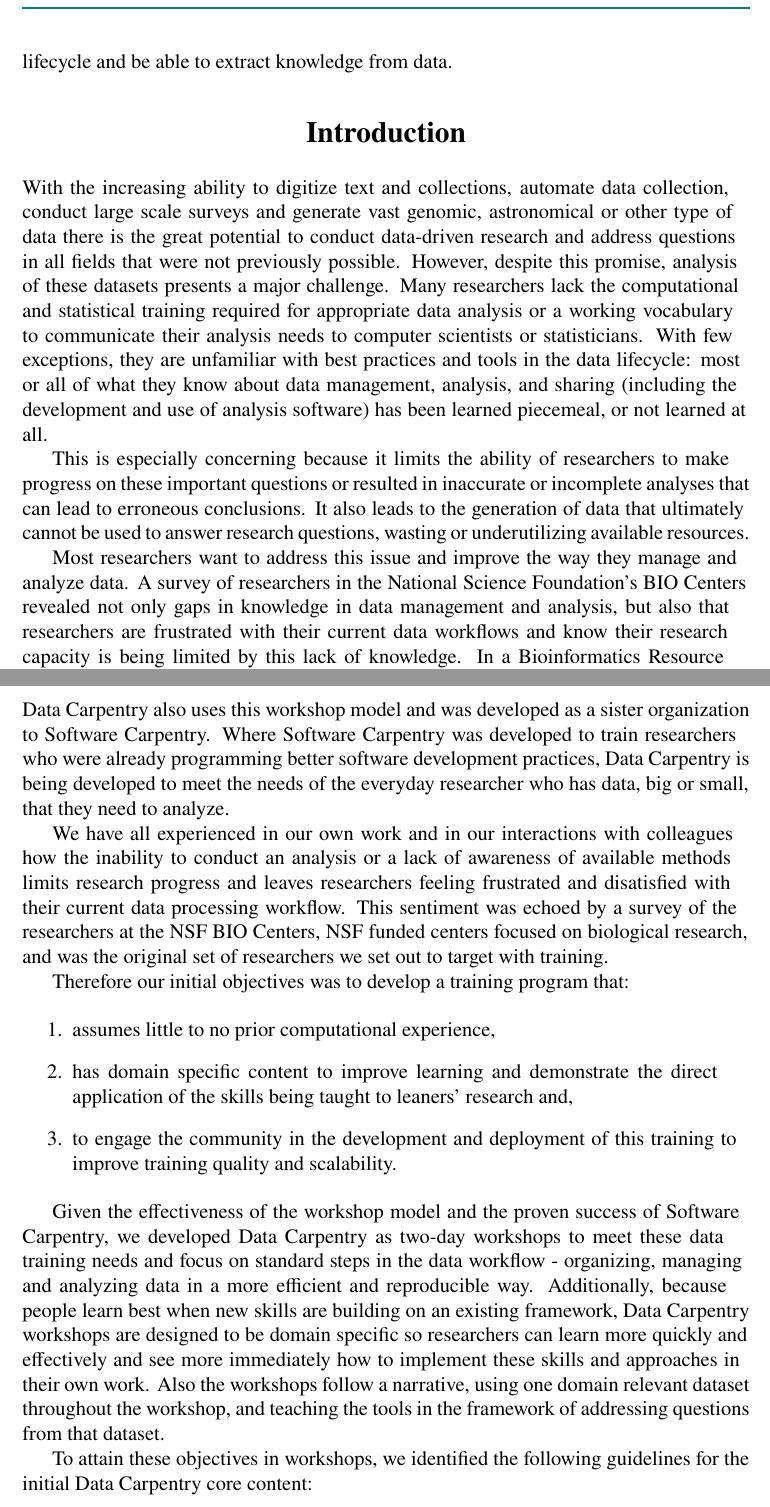
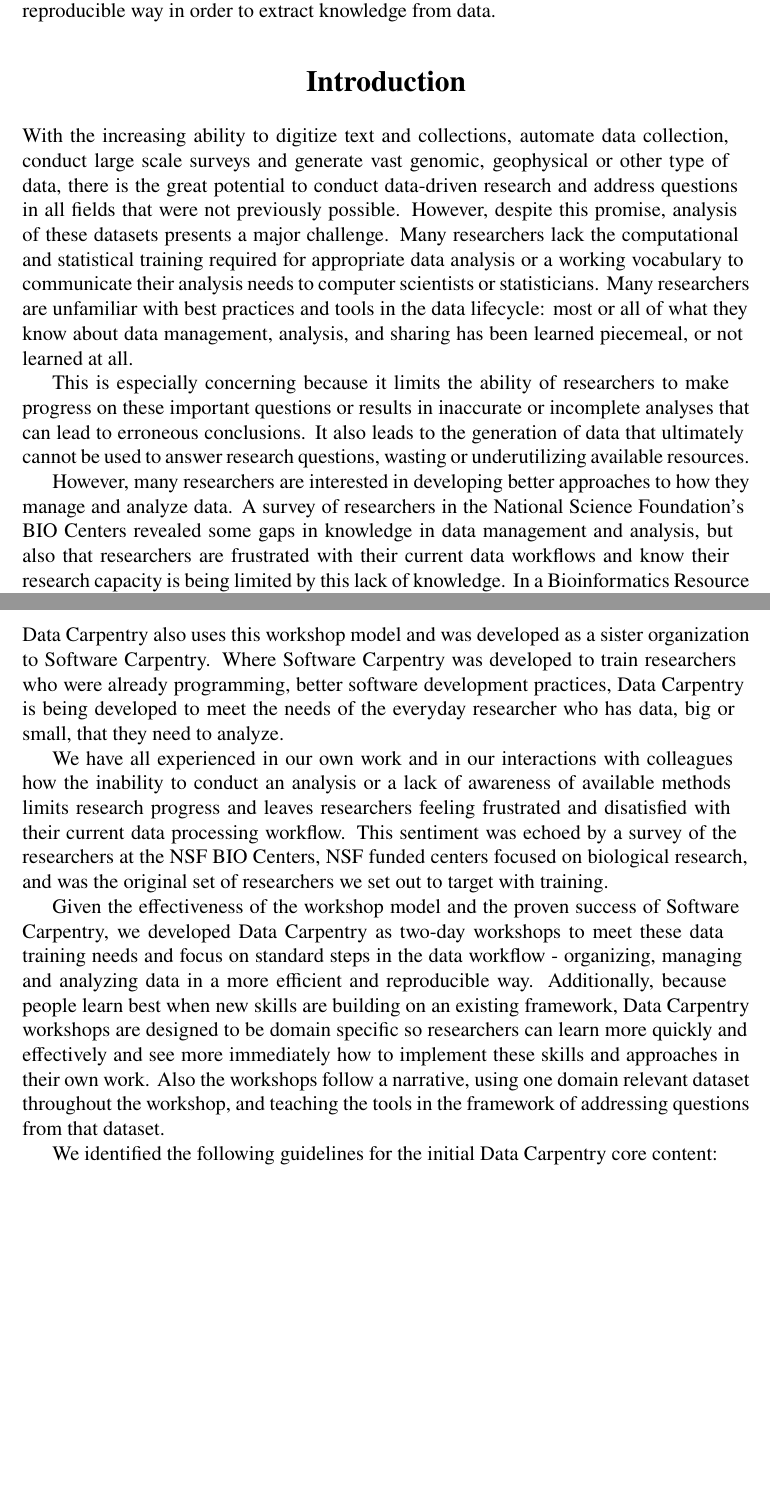
Before and after one commit to datacarpentry/documents, a LaTeX document (dcc2014/idcc-data-carpentry-paper.tex): two parts of pages 2 and 4 of 9, joined at a grey line, cut so that both start at the same text, the shorter picture padded with empty space. Compiled offline with pdfLaTeX.

Commit message:
minor edits to text and updated abstract

```diff
--- a/dcc2014/idcc-data-carpentry-paper.tex
+++ b/dcc2014/idcc-data-carpentry-paper.tex
@@ -33,28 +33,27 @@
 To address this need we have developed an introductory two-day intensive workshop, Data Carpentry, designed to teach basic concepts, skills, and
  tools for working more effectively and reproducibly with data.\\
 
-Software Carpentry, two-day hands-on bootcamp style workshops teaching best practices in software development, have demonstrated the success of short workshops to teach foundational research skills. This model has been adapted for Data Carpentry with the objective of teaching skills to researchers to enable them to retrieve, view, manipulate, analyze and store their and other's data in an open and reproducible way, through the data lifecycle and be able to extract knowledge from data.\\
+These workshops are based on Software Carpentry, two-day hands-on bootcamp style workshops teaching best practices in software development, that have demonstrated the success of short workshops to teach foundational research skills. Data Carpentry focuses on data literacy in particular, with the objective of teaching skills to researchers to enable them to retrieve, view, manipulate, analyze and store their and other's data in an open and reproducible way in order to extract knowledge from data.\\
 
 \section{Introduction}
 
 With the increasing ability to digitize text and collections, automate data collection, conduct
-large scale surveys and generate vast genomic, astronomical or other type of data there is
+large scale surveys and generate vast genomic, geophysical or other type of data, there is
 the great potential to conduct data-driven research and address questions in all fields that
 were not previously possible. However, despite this promise, analysis of these datasets
 presents a major challenge. Many researchers lack the computational and statistical training
 required for appropriate data analysis or a working vocabulary to communicate their analysis
-needs to computer scientists or statisticians. With
-few exceptions, they are unfamiliar with best practices and tools in the data lifecycle: most or all of what they know about data
-management, analysis, and sharing (including the development and use of analysis software) has been learned piecemeal, or not learned
+needs to computer scientists or statisticians. Many researchers are unfamiliar with best practices and tools in the data lifecycle: most or all of what they know about data
+management, analysis, and sharing has been learned piecemeal, or not learned
 at all.\\
 
 This is especially concerning because it limits the ability of researchers to make progress on these important questions
- or resulted in inaccurate or incomplete analyses that can lead to erroneous conclusions. It also
+ or results in inaccurate or incomplete analyses that can lead to erroneous conclusions. It also
 leads to the generation of data that ultimately cannot be used to answer research questions, wasting
 or underutilizing available resources.\\
 
-Most researchers want to address this issue and improve the way they manage and analyze data.
-A survey of researchers in the National Science Foundation's BIO Centers revealed not only gaps in knowledge in data management and analysis, but also that researchers are frustrated with
+However, many researchers are interested in developing better approaches to how they manage and analyze data.
+A survey of researchers in the National Science Foundation's BIO Centers revealed some gaps in knowledge in data management and analysis, but also that researchers are frustrated with
 their current data workflows and know their research capacity is being limited by this lack of knowledge.
 In a Bioinformatics Resource Australia EMBL 2013 Community Survey Report the most emphatic outcome was the overwhelming demand for
  training\footnote{\url{http://braembl.org.au/news/braembl-community-survey-report-2013}}.
@@ -111,7 +107,7 @@
 \section{Data Carpentry workshops to train researchers in data skills}
 
 Data Carpentry also uses this workshop model and was developed as a sister organization to Software Carpentry. Where Software
-Carpentry was developed to train researchers who were already programming better software development practices, Data Carpentry is
+Carpentry was developed to train researchers who were already programming, better software development practices, Data Carpentry is
 being developed to meet the needs of the everyday researcher who has data, big or small,
 that they need to analyze.\\
 
@@ -120,16 +116,6 @@
 methods limits research progress and leaves researchers feeling frustrated and disatisfied with their current data processing workflow. This
 sentiment was echoed by a survey of the researchers at the NSF BIO Centers, NSF funded centers focused on biological research, and
 was the original set of researchers we set out to target with training.\\
-
-Therefore our initial objectives was to develop a training program that:
-\begin{enumerate}
-\item assumes little to no
-prior computational experience,
-\item has domain specific content to improve learning and demonstrate
-the direct application of the skills being taught to leaners' research and,
-\item to engage the community in the
-development and deployment of this training to improve training quality and scalability.
-\end{enumerate}
 
 Given the effectiveness of the workshop model and the proven success of Software Carpentry, we developed
 Data Carpentry as two-day workshops to meet these data training needs and focus on standard steps in the data workflow -
@@ -141,7 +127,7 @@
 domain relevant dataset throughout the workshop, and teaching the tools in the framework of addressing questions from
 that dataset.\\
 
-To attain these objectives in workshops, we identified the following guidelines for the initial Data Carpentry core content:
+We identified the following guidelines for the initial Data Carpentry core content:
 
 \begin{itemize}
 \item Workshops are domain specific. Each field has its own data types, analysis packages and standard problems to address.
```
Also changed, not shown: dcc2014/idcc-data-carpentry-paper.tex (42 more changed lines).
